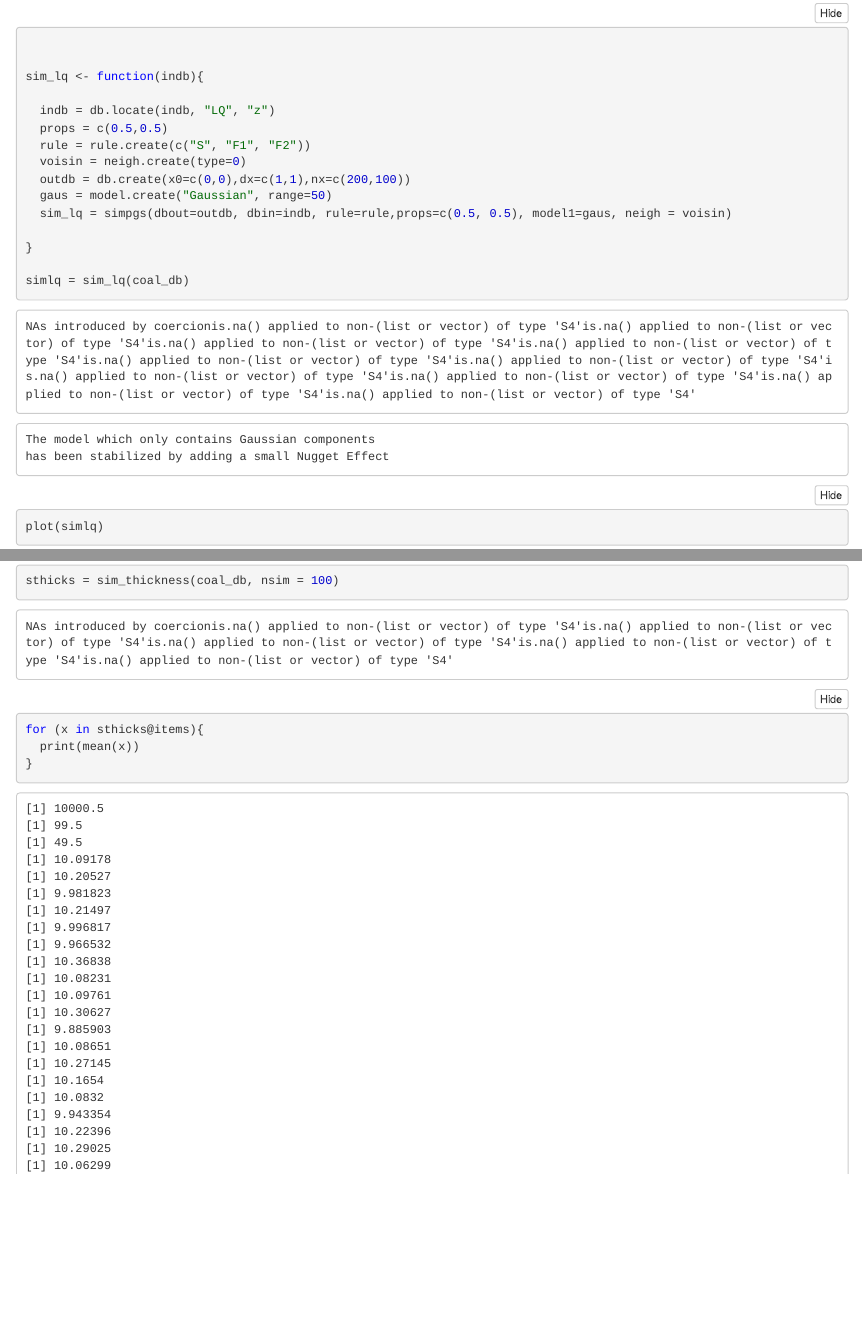
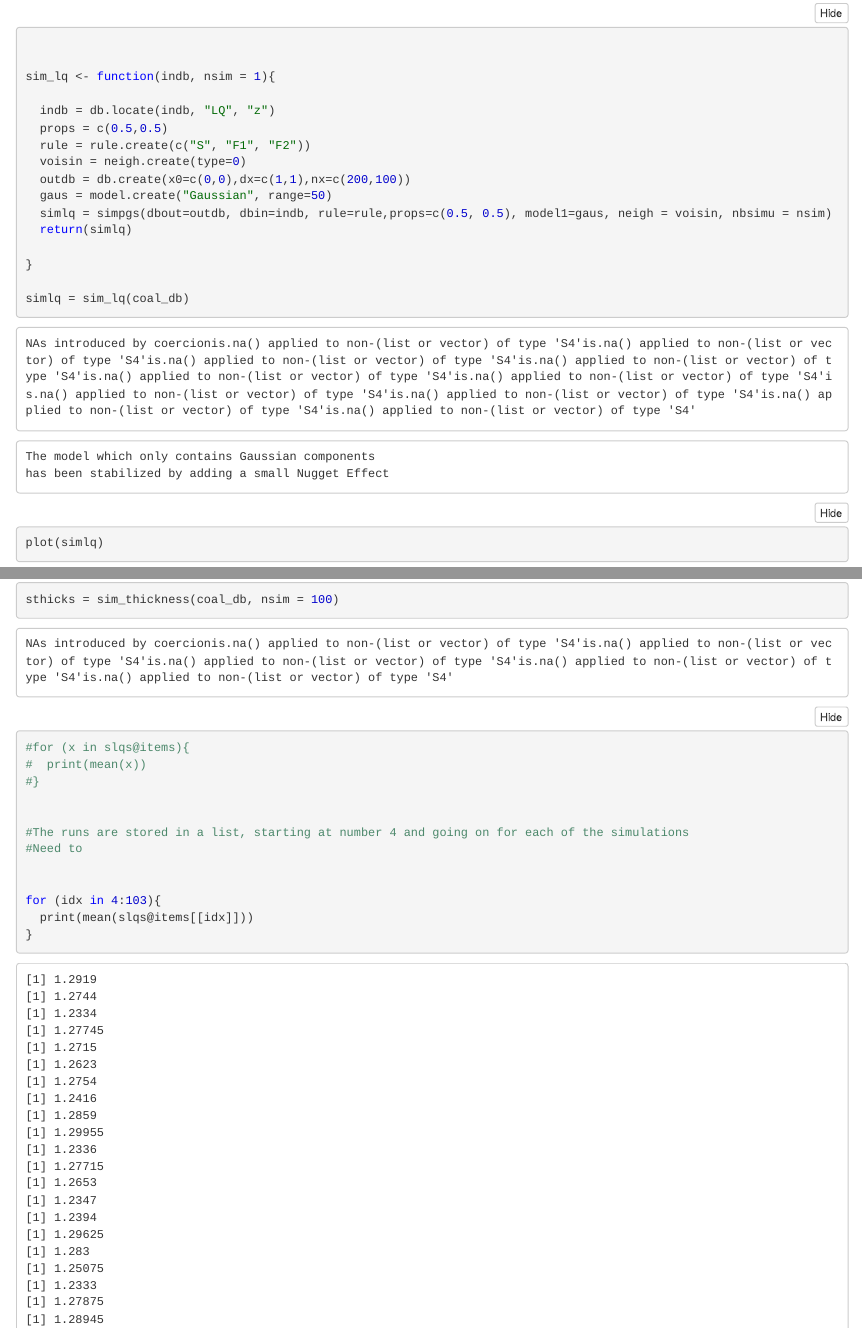
Before and after one commit to nshea3/geostats, an R Markdown document (coal_simulations/CFSG-simproj.Rmd): the page in a window 1100 px wide, from 7210 px down, and a second part further down, joined at a grey line. The pictures show the output file coal_simulations/CFSG-simproj.nb.html that the author committed with the source, opened offline.

Commit message:
Validating the simulations, updating indexing to pull simulations from the object

````diff
--- a/coal_simulations/CFSG-simproj.Rmd
+++ b/coal_simulations/CFSG-simproj.Rmd
@@ -103,7 +103,7 @@ plot(rule, props=props, col=c("blue","yellow"), title="Lithotype Rule")
 ```{r}
 
 
-sim_lq <- function(indb){
+sim_lq <- function(indb, nsim = 1){
 
   indb = db.locate(indb, "LQ", "z")
   props = c(0.5,0.5)
@@ -111,7 +111,8 @@ sim_lq <- function(indb){
   voisin = neigh.create(type=0)
   outdb = db.create(x0=c(0,0),dx=c(1,1),nx=c(200,100))
   gaus = model.create("Gaussian", range=50)
-  sim_lq = simpgs(dbout=outdb, dbin=indb, rule=rule,props=c(0.5, 0.5), model1=gaus, neigh = voisin)
+  simlq = simpgs(dbout=outdb, dbin=indb, rule=rule,props=c(0.5, 0.5), model1=gaus, neigh = voisin, nbsimu = nsim)
+  return(simlq)
 
 }
 
@@ -286,8 +288,18 @@ sthicks = sim_thickness(coal_db, nsim = 100)
 ```
 ```{r}
-for (x in sthicks@items){
-  print(mean(x))
+#for (x in slqs@items){
+#  print(mean(x))
+#}
+
+
+#The runs are stored in a list, starting at number 4 and going on for each of the simulations
+#Need to
+
+
+for (idx in 4:103){
+  print(mean(slqs@items[[idx]]))
 }
+
 ```
 
 
````
Also changed, not shown: coal_simulations/CFSG-simproj.nb.html, coal_simulations/CFSG-simproj.Rmd (3 more changed lines).
